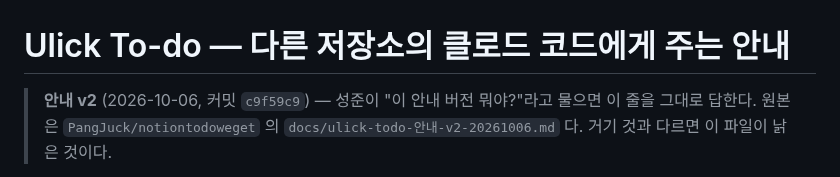
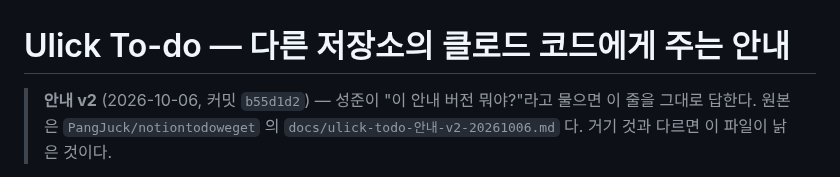
Before and after one commit to PangJuck/notiontodoweget, a Markdown page: docs/ulick-todo-안내-v2-20261006.md, the part around the change. Drawn GitHub-style.

Commit message:
판 번호에 그때 커밋 해시를 박는다
Co-Authored-By: Claude Opus 5 <noreply@anthropic.com>
Claude-Session: https://claude.ai/code/session_01Ax44oiky1atrChw8NB4KQj

```diff
--- a/docs/ulick-todo-안내-v2-20261006.md
+++ b/docs/ulick-todo-안내-v2-20261006.md
@@ -1,6 +1,6 @@
 # Ulick To-do — 다른 저장소의 클로드 코드에게 주는 안내
 
-> **안내 v2** (2026-10-06, 커밋 `c9f59c9`) — 성준이 "이 안내 버전 뭐야?"라고 물으면
+> **안내 v2** (2026-10-06, 커밋 `b55d1d2`) — 성준이 "이 안내 버전 뭐야?"라고 물으면
 > 이 줄을 그대로 답한다. 원본은 `PangJuck/notiontodoweget` 의
 > `docs/ulick-todo-안내-v2-20261006.md` 다. 거기 것과 다르면 이 파일이 낡은 것이다.
 
```
Also changed, not shown: 1 other file.
